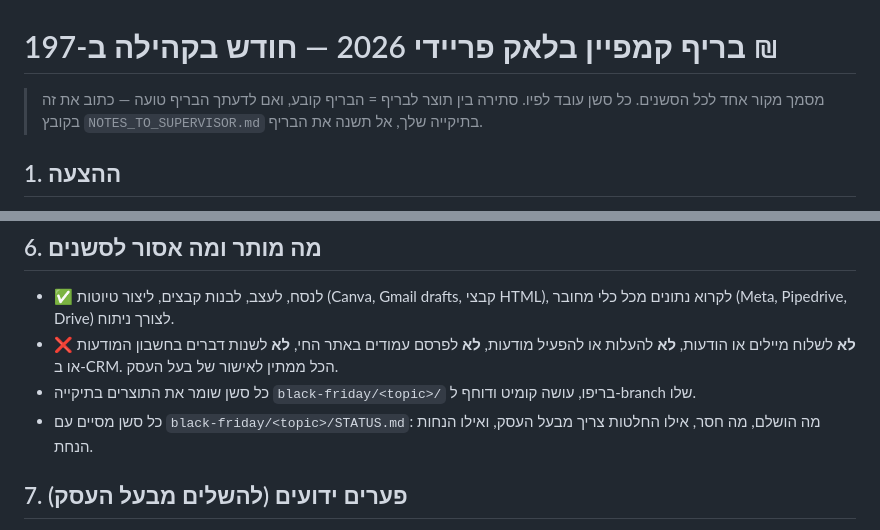
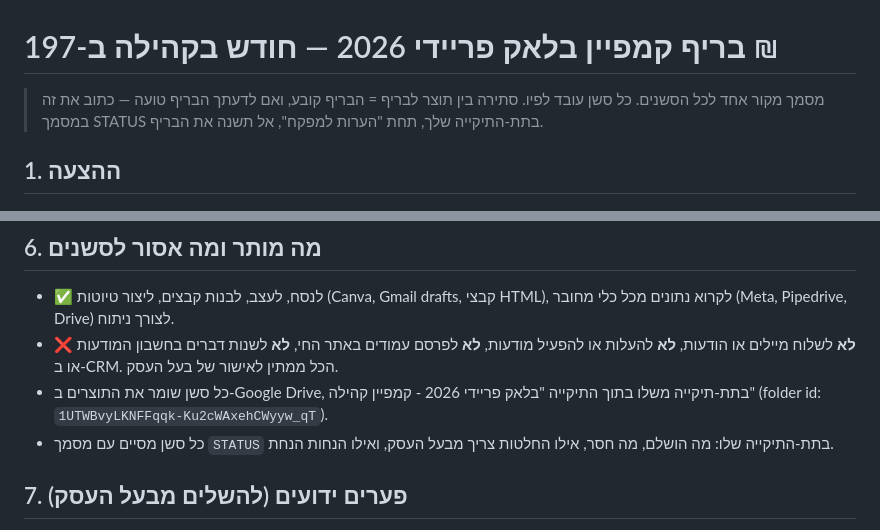
Before and after one commit to biteducation1-hue/sales-control-dashboard, a Markdown page: black-friday/CAMPAIGN_BRIEF.md, 2 parts joined by grey strips. Rendered like a GitHub page.

Commit message:
Black Friday brief: store deliverables in Google Drive
Co-Authored-By: Claude Opus 5.5 <noreply@anthropic.com>
Claude-Session: https://claude.ai/code/session_01BiS5GKz6x2mssRFhbGioYG

```diff
--- a/black-friday/CAMPAIGN_BRIEF.md
+++ b/black-friday/CAMPAIGN_BRIEF.md
@@ -1,6 +1,6 @@
 # בריף קמפיין בלאק פריידי 2026 — חודש בקהילה ב-197 ₪
 
-> מסמך מקור אחד לכל הסשנים. כל סשן עובד לפיו. סתירה בין תוצר לבריף = הבריף קובע, ואם לדעתך הבריף טועה — כתוב את זה בקובץ `NOTES_TO_SUPERVISOR.md` בתיקייה שלך, אל תשנה את הבריף.
+> מסמך מקור אחד לכל הסשנים. כל סשן עובד לפיו. סתירה בין תוצר לבריף = הבריף קובע, ואם לדעתך הבריף טועה — כתוב את זה במסמך STATUS בתת-התיקייה שלך, תחת "הערות למפקח", אל תשנה את הבריף.
 
 ## 1. ההצעה
 - **מה:** חודש ראשון בקהילה, כולל כל מה שהקהילה נותנת היום **וכולל הדוח החודשי**.
@@ -42,8 +42,8 @@
 ## 6. מה מותר ומה אסור לסשנים
 - ✅ לנסח, לעצב, לבנות קבצים, ליצור טיוטות (Canva, Gmail drafts, קבצי HTML), לקרוא נתונים מכל כלי מחובר (Meta, Pipedrive, Drive) לצורך ניתוח.
 - ❌ **לא** לשלוח מיילים או הודעות, **לא** להעלות או להפעיל מודעות, **לא** לפרסם עמודים באתר החי, **לא** לשנות דברים בחשבון המודעות או ב-CRM. הכל ממתין לאישור של בעל העסק.
-- כל סשן שומר את התוצרים בתיקייה `black-friday/<topic>/` בריפו, עושה קומיט ודוחף ל-branch שלו.
-- כל סשן מסיים עם `black-friday/<topic>/STATUS.md`: מה הושלם, מה חסר, אילו החלטות צריך מבעל העסק, ואילו הנחות הנחת.
+- כל סשן שומר את התוצרים ב-Google Drive, בתת-תיקייה משלו בתוך התיקייה "בלאק פריידי 2026 - קמפיין קהילה" (folder id: `1UTWBvyLKNFFqqk-Ku2cWAxehCWyyw_qT`).
+- כל סשן מסיים עם מסמך `STATUS` בתת-התיקייה שלו: מה הושלם, מה חסר, אילו החלטות צריך מבעל העסק, ואילו הנחות הנחת.
 
 ## 7. פערים ידועים (להשלים מבעל העסק)
 - שם הקהילה, המותג ושם המנטור הראשי לשימוש בקריאייטיב — אם לא ברור מהכלים המחוברים, להשתמש ב-placeholder `[שם הקהילה]`.
```
